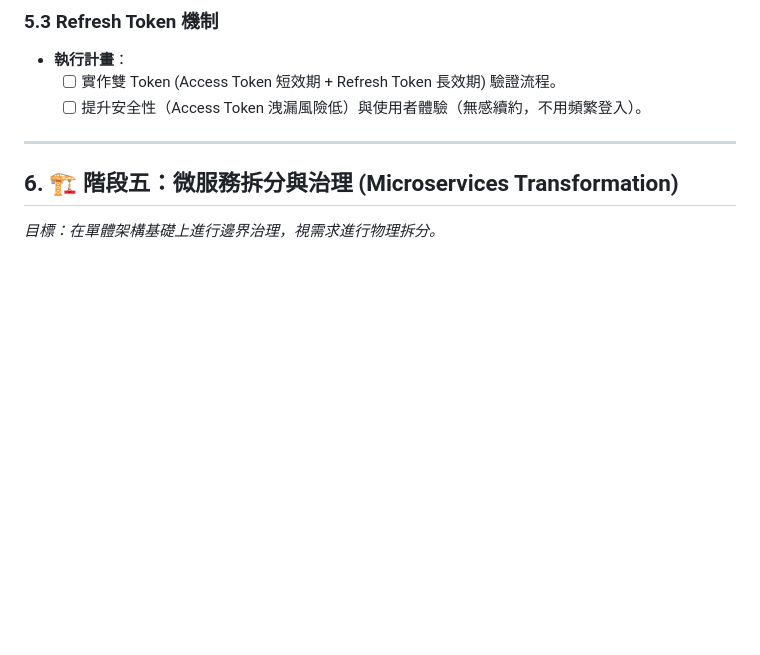
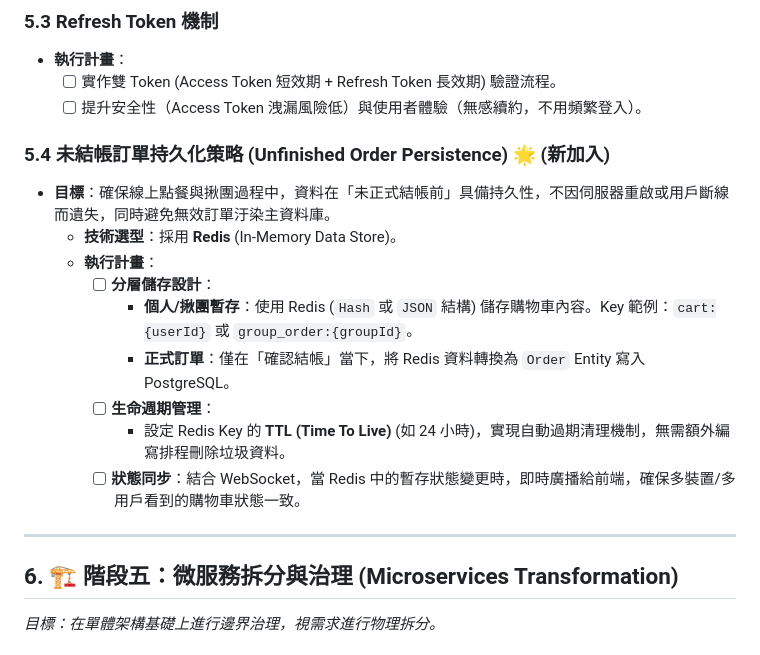
Before and after one commit to ShiKi5473/BeverageApiProject, a Markdown page: docs/BLUEPRINT_2025_UPGRADE.md, the part around the change. Rendered like a GitHub page; blank space fills up the shorter version.

Commit message:
docs: update blueprint with Redis persistence strategy for unfinished orders
更新系統演進藍圖 (v3.2)，在階段四 (Phase 4) 中明確定義「未結帳訂單」的持久化策略：

1. 採用 Redis 作為暫存層：
   - 用於儲存線上揪團 (Group Order) 與個人購物車的暫時性狀態。
   - 利用 Redis 的持久化特性防止資料意外遺失。

2. 定義資料流與生命週期：
   - 確立「Redis (暫存) -> PostgreSQL (正式)」的寫入流程。
   - 規劃 TTL 機制自動清理過期未結帳資料。

```diff
--- a/docs/BLUEPRINT_2025_UPGRADE.md
+++ b/docs/BLUEPRINT_2025_UPGRADE.md
@@ -115,6 +115,17 @@
     - [ ] 實作雙 Token (Access Token 短效期 + Refresh Token 長效期) 驗證流程。
     - [ ] 提升安全性（Access Token 洩漏風險低）與使用者體驗（無感續約，不用頻繁登入）。
 
+### 5.4 未結帳訂單持久化策略 (Unfinished Order Persistence) 🌟 (新加入)
+* **目標**：確保線上點餐與揪團過程中，資料在「未正式結帳前」具備持久性，不因伺服器重啟或用戶斷線而遺失，同時避免無效訂單汙染主資料庫。
+  * **技術選型**：採用 **Redis** (In-Memory Data Store)。
+  * **執行計畫**：
+      - [ ] **分層儲存設計**：
+          - **個人/揪團暫存**：使用 Redis (`Hash` 或 `JSON` 結構) 儲存購物車內容。Key 範例：`cart:{userId}` 或 `group_order:{groupId}`。
+          - **正式訂單**：僅在「確認結帳」當下，將 Redis 資料轉換為 `Order` Entity 寫入 PostgreSQL。
+      - [ ] **生命週期管理**：
+          - 設定 Redis Key 的 **TTL (Time To Live)** (如 24 小時)，實現自動過期清理機制，無需額外編寫排程刪除垃圾資料。
+      - [ ] **狀態同步**：結合 WebSocket，當 Redis 中的暫存狀態變更時，即時廣播給前端，確保多裝置/多用戶看到的購物車狀態一致。
+
 ---
 
 ## 6. 🏗️ 階段五：微服務拆分與治理 (Microservices Transformation)
```
